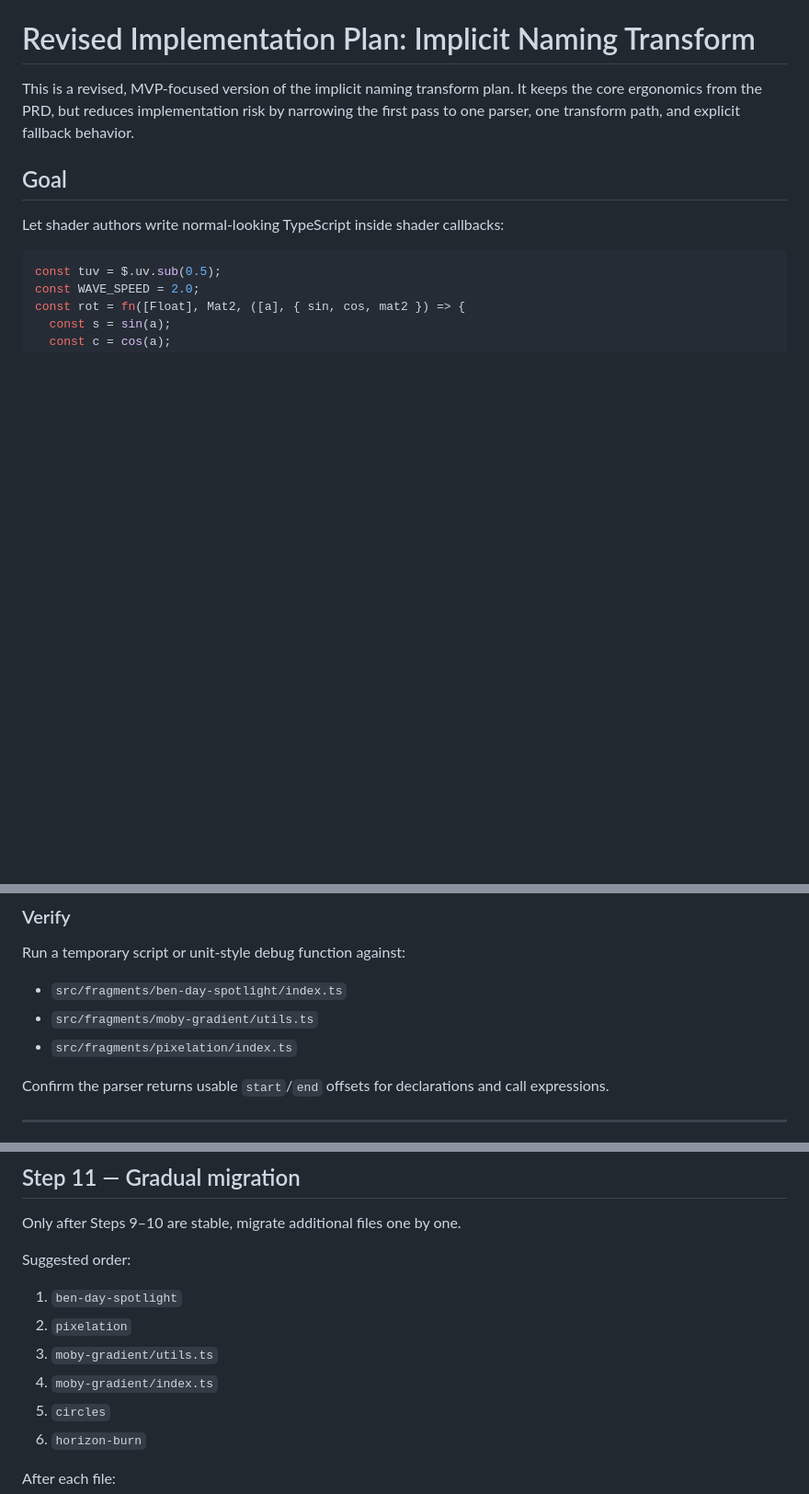
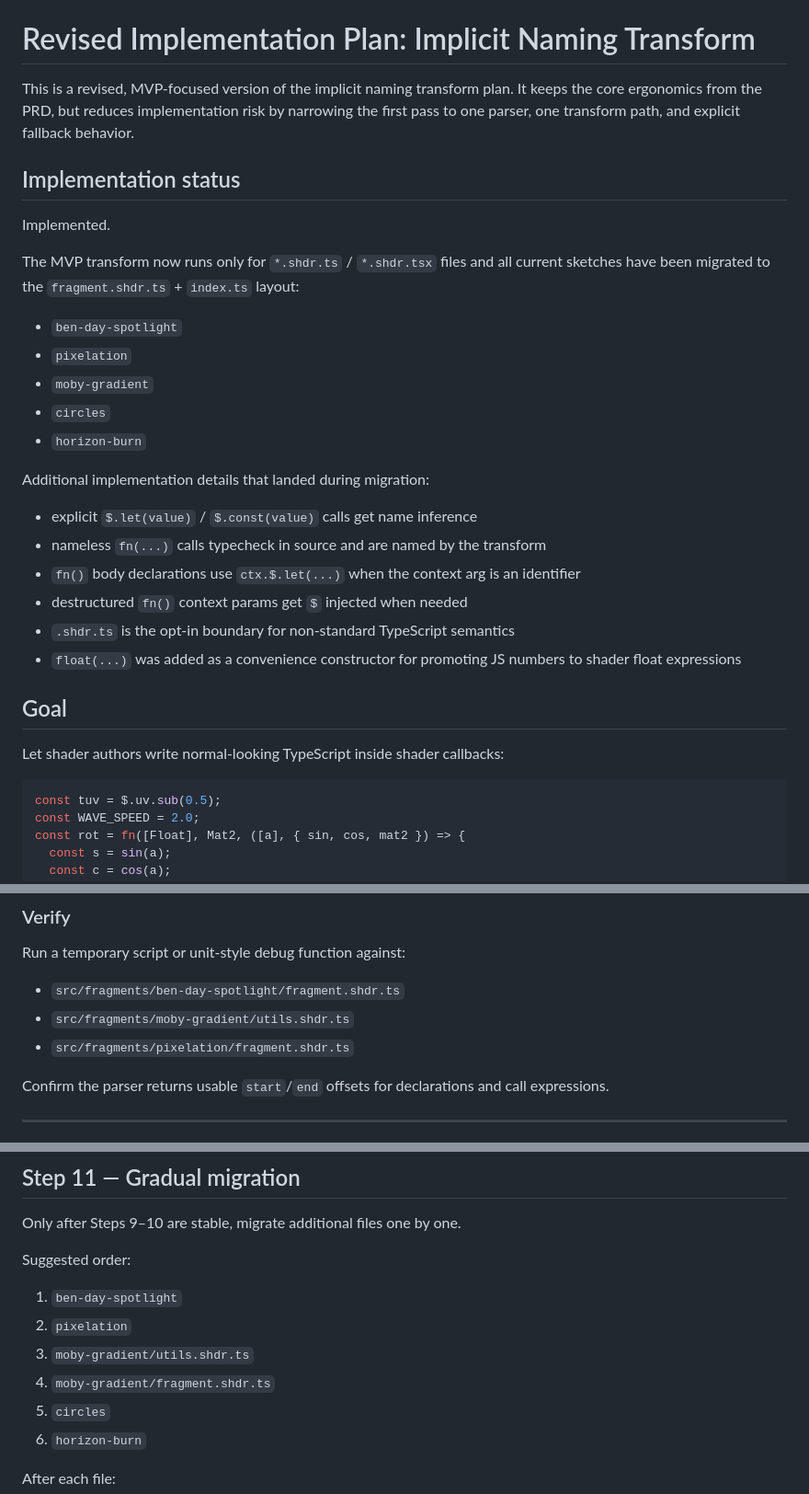
Before and after one commit to andy-stewart-design/shdr_v2, a Markdown page: plans/implicit-naming-transform-plan-revised.md, 3 parts joined by grey strips. Shown at 92% size. GitHub-like rendering; blank space fills up the shorter version.

Commit message:
Document shdr usage and transform status

```diff
--- a/plans/implicit-naming-transform-plan-revised.md
+++ b/plans/implicit-naming-transform-plan-revised.md
@@ -1,6 +1,28 @@
 # Revised Implementation Plan: Implicit Naming Transform
 
 This is a revised, MVP-focused version of the implicit naming transform plan. It keeps the core ergonomics from the PRD, but reduces implementation risk by narrowing the first pass to one parser, one transform path, and explicit fallback behavior.
+
+## Implementation status
+
+Implemented.
+
+The MVP transform now runs only for `*.shdr.ts` / `*.shdr.tsx` files and all current sketches have been migrated to the `fragment.shdr.ts` + `index.ts` layout:
+
+- `ben-day-spotlight`
+- `pixelation`
+- `moby-gradient`
+- `circles`
+- `horizon-burn`
+
+Additional implementation details that landed during migration:
+
+- explicit `$.let(value)` / `$.const(value)` calls get name inference
+- nameless `fn(...)` calls typecheck in source and are named by the transform
+- `fn()` body declarations use `ctx.$.let(...)` when the context arg is an identifier
+- destructured `fn()` context params get `$` injected when needed
+- `.shdr.ts` is the opt-in boundary for non-standard TypeScript semantics
+- `float(...)` was added as a convenience constructor for promoting JS numbers to shader float expressions
+
 
 ## Goal
 
@@ -202,9 +224,9 @@ Also create a tiny AST walker utility rather than introducing a large traversal
 
 Run a temporary script or unit-style debug function against:
 
-- `src/fragments/ben-day-spotlight/index.ts`
-- `src/fragments/moby-gradient/utils.ts`
-- `src/fragments/pixelation/index.ts`
+- `src/fragments/ben-day-spotlight/fragment.shdr.ts`
+- `src/fragments/moby-gradient/utils.shdr.ts`
+- `src/fragments/pixelation/fragment.shdr.ts`
 
 Confirm the parser returns usable `start`/`end` offsets for declarations and call expressions.
 
@@ -521,8 +543,8 @@ Suggested order:
 
 1. `ben-day-spotlight`
 2. `pixelation`
-3. `moby-gradient/utils.ts`
-4. `moby-gradient/index.ts`
+3. `moby-gradient/utils.shdr.ts`
+4. `moby-gradient/fragment.shdr.ts`
 5. `circles`
 6. `horizon-burn`
 
```
Also changed, not shown: other parts of plans/implicit-naming-transform-plan-revised.md (+3 -3 lines), README.md (added, +187 -0 lines), plans/implicit-naming-transform-implementation-notes.md (added, +57 -0 lines).
